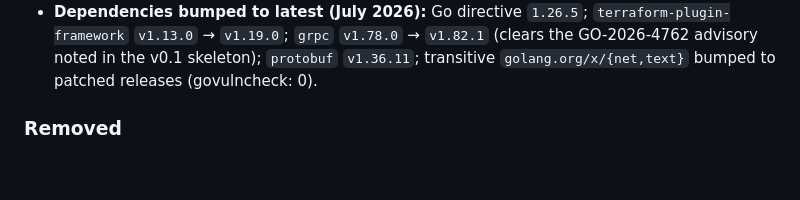
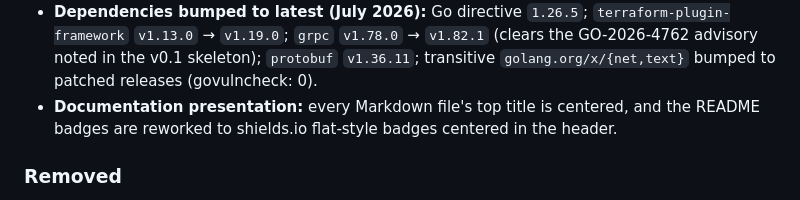
Before and after one commit to ioplane/terraform-provider-cvp, a Markdown page: CHANGELOG.md, the part around the change. Drawn GitHub-style; blank space fills up the shorter version.

Commit message:
docs: note the presentation changes in CHANGELOG Unreleased

```diff
--- a/CHANGELOG.md
+++ b/CHANGELOG.md
@@ -60,6 +60,9 @@ and are called out under a `Changed` heading with a `BREAKING:` prefix.
   `v1.82.1` (clears the GO-2026-4762 advisory noted in the v0.1 skeleton);
   `protobuf` `v1.36.11`; transitive `golang.org/x/{net,text}` bumped to patched
   releases (govulncheck: 0).
+- **Documentation presentation:** every Markdown file's top title is centered,
+  and the README badges are reworked to shields.io flat-style badges centered in
+  the header.
 
 ### Removed
 
```
